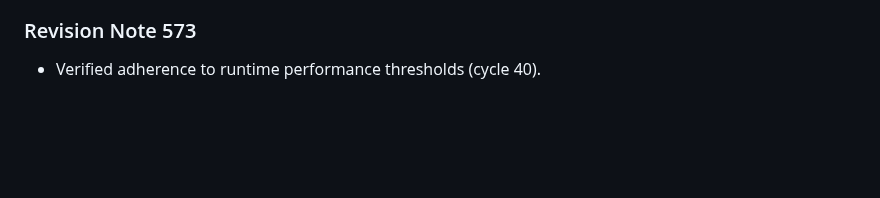
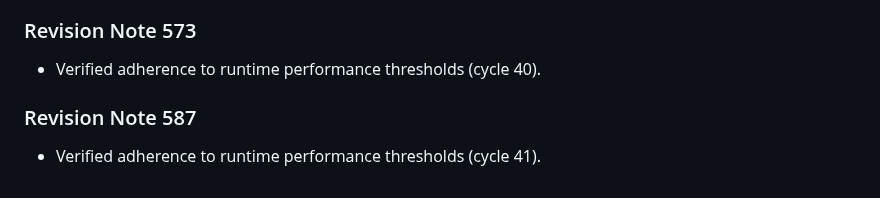
Before and after one commit to anonymousgrouphp-collab/meteor-madness-simulator-by-team-cosmic, a Markdown page: docs/physics/shockwave_overpressure_scaling.md, the part around the change. Drawn GitHub-style; blank space fills up the shorter version.

Commit message:
docs(docs): update benchmark notes in shockwave_overpressure_scaling.md (rev 587)

```diff
--- a/docs/physics/shockwave_overpressure_scaling.md
+++ b/docs/physics/shockwave_overpressure_scaling.md
@@ -161,3 +161,7 @@ Hopkinson-Cranz blast scaling relates peak static overpressure to explosive yiel
 
 ### Revision Note 573
 - Verified adherence to runtime performance thresholds (cycle 40).
+
+
+### Revision Note 587
+- Verified adherence to runtime performance thresholds (cycle 41).
```
